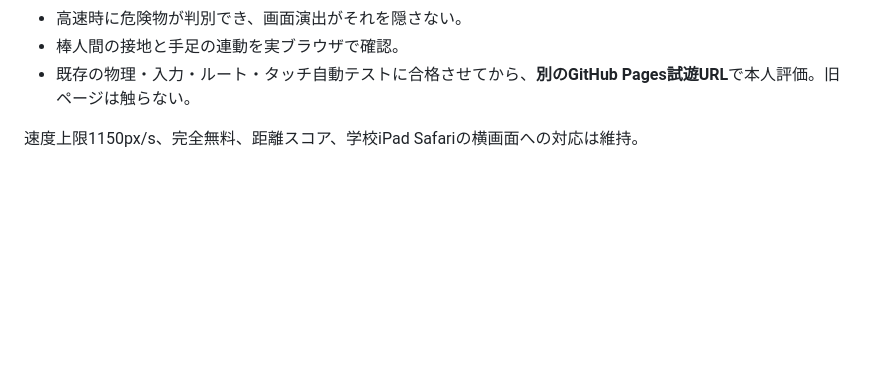
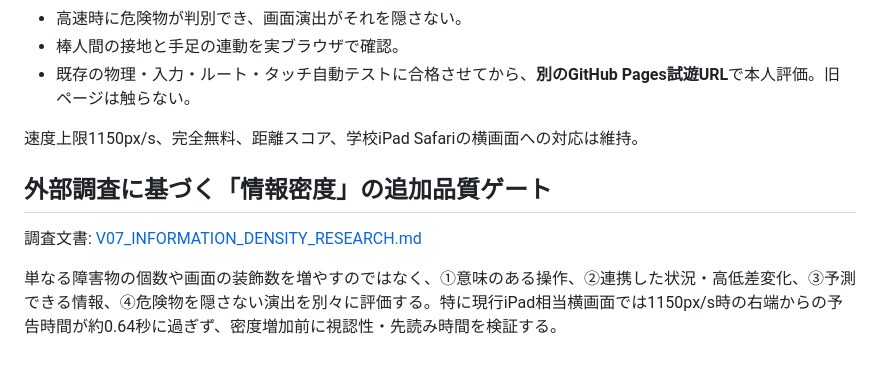
Before and after one commit to 8mahi8/cyber-run, a Markdown page: docs/V07_TRAJECTORY_REBUILD.md, the part around the change. Drawn GitHub-style; blank space fills up the shorter version.

Commit message:
Link external information density research into V0.7 implementation acceptance criteria

```diff
--- a/docs/V07_TRAJECTORY_REBUILD.md
+++ b/docs/V07_TRAJECTORY_REBUILD.md
@@ -44,3 +44,9 @@
 - 既存の物理・入力・ルート・タッチ自動テストに合格させてから、**別のGitHub Pages試遊URL**で本人評価。旧ページは触らない。
 
 速度上限1150px/s、完全無料、距離スコア、学校iPad Safariの横画面への対応は維持。
+
+## 外部調査に基づく「情報密度」の追加品質ゲート
+
+調査文書: [V07_INFORMATION_DENSITY_RESEARCH.md](V07_INFORMATION_DENSITY_RESEARCH.md)
+
+単なる障害物の個数や画面の装飾数を増やすのではなく、①意味のある操作、②連携した状況・高低差変化、③予測できる情報、④危険物を隠さない演出を別々に評価する。特に現行iPad相当横画面では1150px/s時の右端からの予告時間が約0.64秒に過ぎず、密度増加前に視認性・先読み時間を検証する。
```
